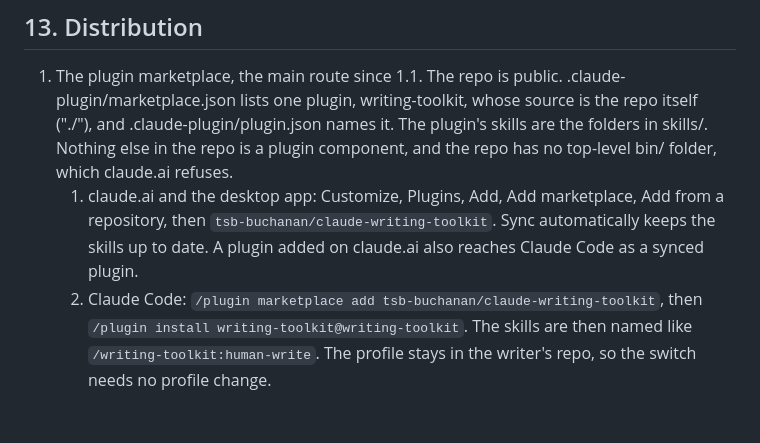
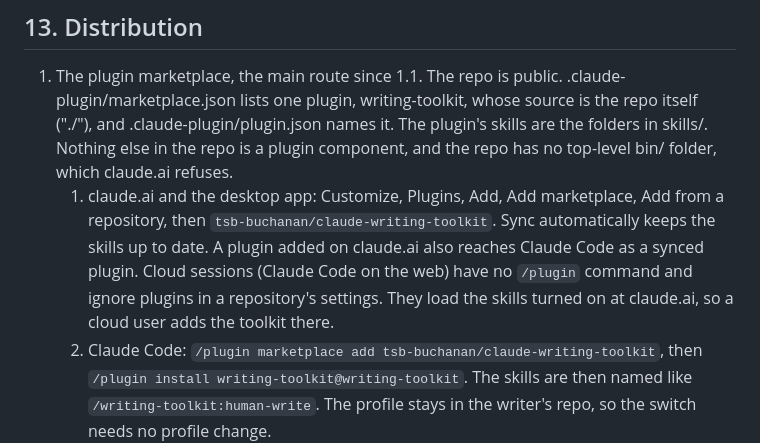
Before and after one commit to tsb-buchanan/claude-writing-toolkit, a Markdown page: PLAN.md, the part around the change. Drawn GitHub-style; blank space fills up the shorter version.

```diff
--- a/PLAN.md
+++ b/PLAN.md
@@ -553,7 +553,7 @@ How and where:
 ## 13. Distribution
 
 1. The plugin marketplace, the main route since 1.1. The repo is public. .claude-plugin/marketplace.json lists one plugin, writing-toolkit, whose source is the repo itself ("./"), and .claude-plugin/plugin.json names it. The plugin's skills are the folders in skills/. Nothing else in the repo is a plugin component, and the repo has no top-level bin/ folder, which claude.ai refuses.
-   1. claude.ai and the desktop app: Customize, Plugins, Add, Add marketplace, Add from a repository, then `tsb-buchanan/claude-writing-toolkit`. Sync automatically keeps the skills up to date. A plugin added on claude.ai also reaches Claude Code as a synced plugin.
+   1. claude.ai and the desktop app: Customize, Plugins, Add, Add marketplace, Add from a repository, then `tsb-buchanan/claude-writing-toolkit`. Sync automatically keeps the skills up to date. A plugin added on claude.ai also reaches Claude Code as a synced plugin. Cloud sessions (Claude Code on the web) have no `/plugin` command and ignore plugins in a repository's settings. They load the skills turned on at claude.ai, so a cloud user adds the toolkit there.
    2. Claude Code: `/plugin marketplace add tsb-buchanan/claude-writing-toolkit`, then `/plugin install writing-toolkit@writing-toolkit`. The skills are then named like `/writing-toolkit:human-write`. The profile stays in the writer's repo, so the switch needs no profile change.
    3. The marketplace serves main, so a merge to main is a release. Merge to main only after the release test. Raise the version in plugin.json with each release: Claude Code users get a new copy only when it changes.
 2. GitHub Releases, the other route. A version tag (for example v1.0.0) starts release.yml. It builds:
```
Also changed, not shown: docs/claude-code-guide.md (+15 -3 lines).
